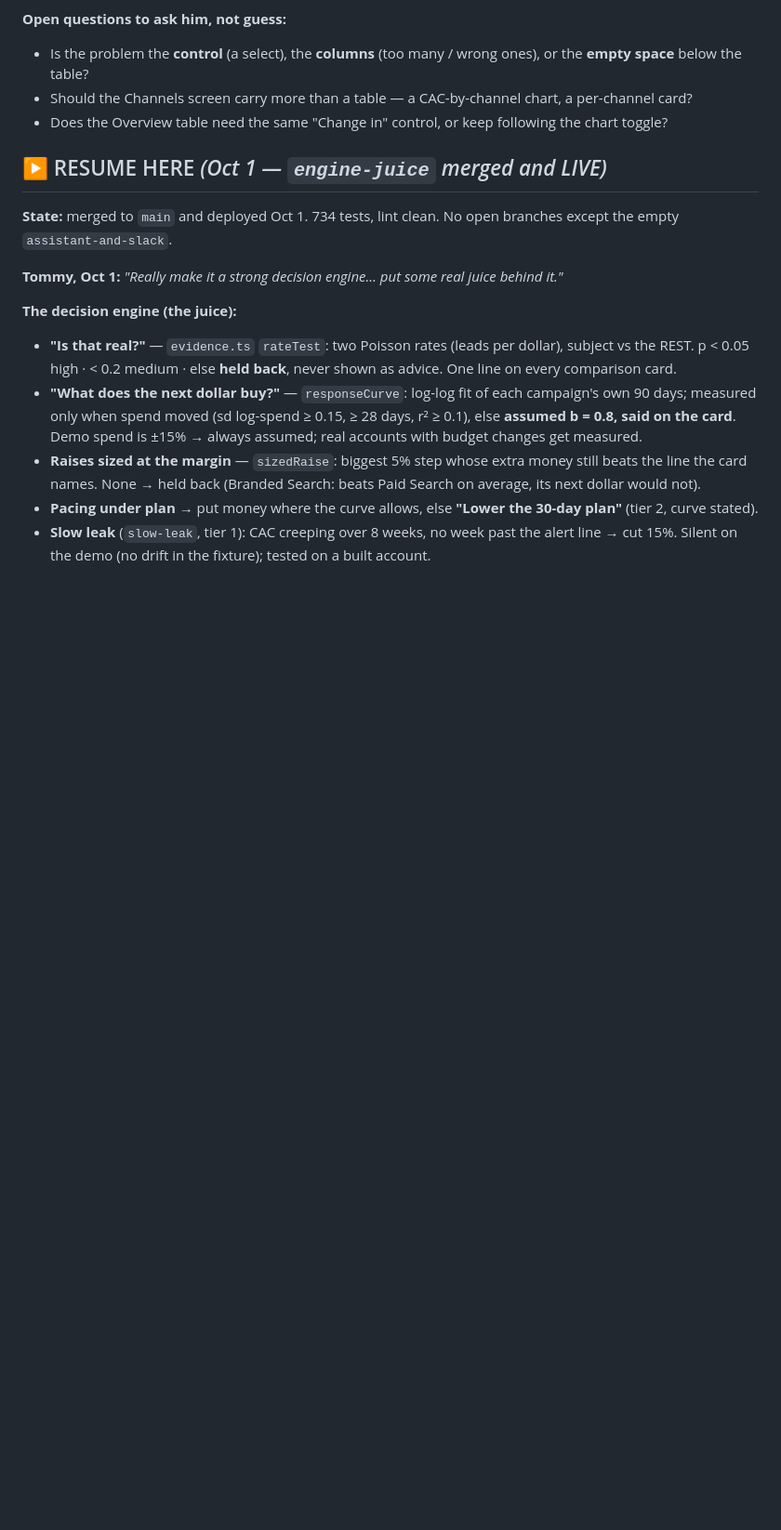
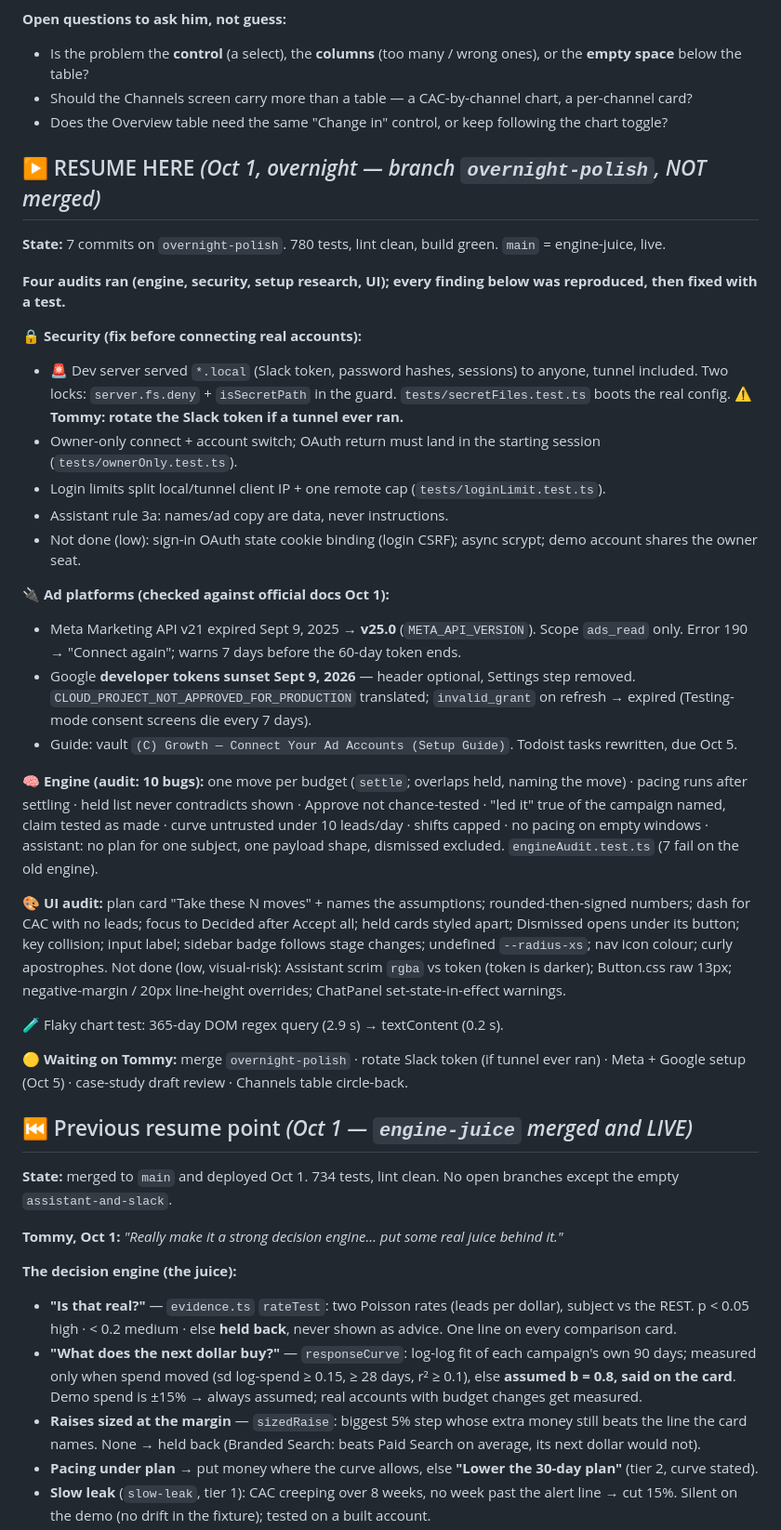
Before and after one commit to tommyclaffey/Growth, a Markdown page: BACKLOG.md, the part around the change. Shown at 93% size. Rendered like a GitHub page; blank space fills up the shorter version.

Commit message:
BACKLOG: overnight resume point
Co-Authored-By: Claude Opus 5.5 <noreply@anthropic.com>

```diff
--- a/BACKLOG.md
+++ b/BACKLOG.md
@@ -577,7 +577,33 @@ Volume/Efficiency, default CAC · dash for metrics a channel can't report · All
 - Should the Channels screen carry more than a table — a CAC-by-channel chart, a per-channel card?
 - Does the Overview table need the same "Change in" control, or keep following the chart toggle?
 
-## ▶️ RESUME HERE *(Oct 1 — `engine-juice` merged and LIVE)*
+## ▶️ RESUME HERE *(Oct 1, overnight — branch `overnight-polish`, NOT merged)*
+
+**State:** 7 commits on `overnight-polish`. 780 tests, lint clean, build green. `main` = engine-juice, live.
+
+**Four audits ran (engine, security, setup research, UI); every finding below was reproduced, then fixed with a test.**
+
+🔒 **Security (fix before connecting real accounts):**
+- 🚨 Dev server served `*.local` (Slack token, password hashes, sessions) to anyone, tunnel included. Two locks: `server.fs.deny` + `isSecretPath` in the guard. `tests/secretFiles.test.ts` boots the real config. ⚠️ **Tommy: rotate the Slack token if a tunnel ever ran.**
+- Owner-only connect + account switch; OAuth return must land in the starting session (`tests/ownerOnly.test.ts`).
+- Login limits split local/tunnel client IP + one remote cap (`tests/loginLimit.test.ts`).
+- Assistant rule 3a: names/ad copy are data, never instructions.
+- Not done (low): sign-in OAuth state cookie binding (login CSRF); async scrypt; demo account shares the owner seat.
+
+🔌 **Ad platforms (checked against official docs Oct 1):**
+- Meta Marketing API v21 expired Sept 9, 2025 → **v25.0** (`META_API_VERSION`). Scope `ads_read` only. Error 190 → "Connect again"; warns 7 days before the 60-day token ends.
+- Google **developer tokens sunset Sept 9, 2026** — header optional, Settings step removed. `CLOUD_PROJECT_NOT_APPROVED_FOR_PRODUCTION` translated; `invalid_grant` on refresh → expired (Testing-mode consent screens die every 7 days).
+- Guide: vault `(C) Growth — Connect Your Ad Accounts (Setup Guide)`. Todoist tasks rewritten, due Oct 5.
+
+🧠 **Engine (audit: 10 bugs):** one move per budget (`settle`; overlaps held, naming the move) · pacing runs after settling · held list never contradicts shown · Approve not chance-tested · "led it" true of the campaign named, claim tested as made · curve untrusted under 10 leads/day · shifts capped · no pacing on empty windows · assistant: no plan for one subject, one payload shape, dismissed excluded. `engineAudit.test.ts` (7 fail on the old engine).
+
+🎨 **UI audit:** plan card "Take these N moves" + names the assumptions; rounded-then-signed numbers; dash for CAC with no leads; focus to Decided after Accept all; held cards styled apart; Dismissed opens under its button; key collision; input label; sidebar badge follows stage changes; undefined `--radius-xs`; nav icon colour; curly apostrophes. Not done (low, visual-risk): Assistant scrim `rgba` vs token (token is darker); Button.css raw 13px; negative-margin / 20px line-height overrides; ChatPanel set-state-in-effect warnings.
+
+🧪 Flaky chart test: 365-day DOM regex query (2.9 s) → textContent (0.2 s).
+
+**🟡 Waiting on Tommy:** merge `overnight-polish` · rotate Slack token (if tunnel ever ran) · Meta + Google setup (Oct 5) · case-study draft review · Channels table circle-back.
+
+## ⏮ Previous resume point *(Oct 1 — `engine-juice` merged and LIVE)*
 
 **State:** merged to `main` and deployed Oct 1. 734 tests, lint clean. No open branches except the empty `assistant-and-slack`.
 
```
